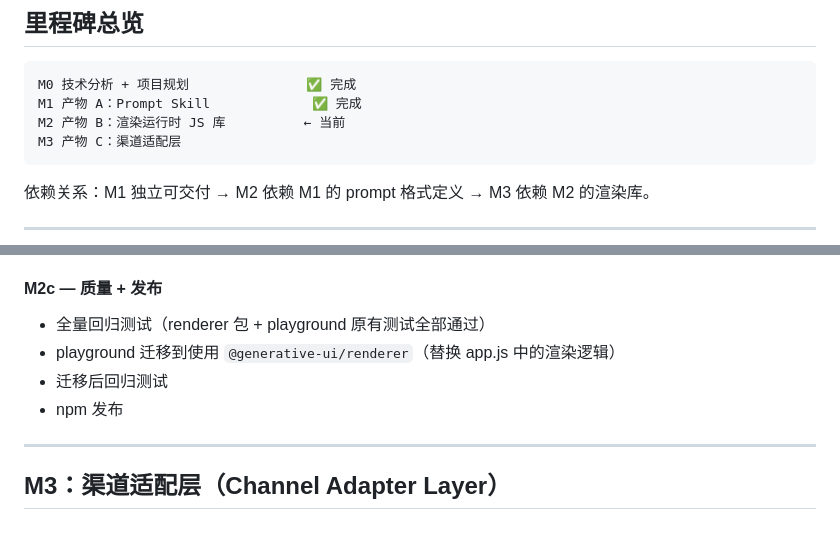
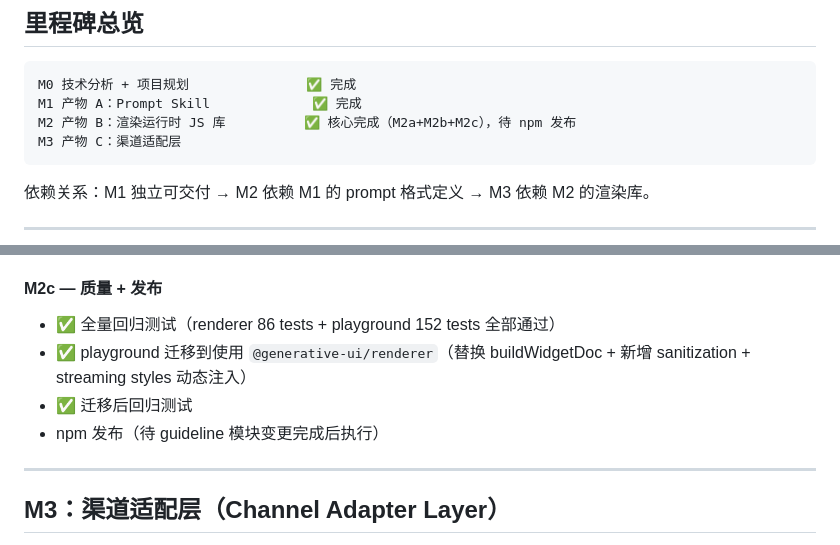
Before and after one commit to ai-freer/generative-ui-skill, a Markdown page: DEVELOPMENT.md, 2 parts joined by grey strips. GitHub-like rendering.

Commit message:
docs: update DEVELOPMENT.md — M2c complete, milestone status updated

````diff
--- a/DEVELOPMENT.md
+++ b/DEVELOPMENT.md
@@ -9,7 +9,7 @@
 ```
 M0 技术分析 + 项目规划               ✅ 完成
 M1 产物 A：Prompt Skill             ✅ 完成
-M2 产物 B：渲染运行时 JS 库          ← 当前
+M2 产物 B：渲染运行时 JS 库          ✅ 核心完成（M2a+M2b+M2c），待 npm 发布
 M3 产物 C：渠道适配层
 ```
 
@@ -441,10 +441,10 @@ renderer.parseAndRender(fullModelOutput);
 
 #### M2c — 质量 + 发布
 
-- 全量回归测试（renderer 包 + playground 原有测试全部通过）
-- playground 迁移到使用 `@generative-ui/renderer`（替换 app.js 中的渲染逻辑）
-- 迁移后回归测试
-- npm 发布
+- ✅ 全量回归测试（renderer 86 tests + playground 152 tests 全部通过）
+- ✅ playground 迁移到使用 `@generative-ui/renderer`（替换 buildWidgetDoc + 新增 sanitization + streaming styles 动态注入）
+- ✅ 迁移后回归测试
+- npm 发布（待 guideline 模块变更完成后执行）
 
 ---
 
````
